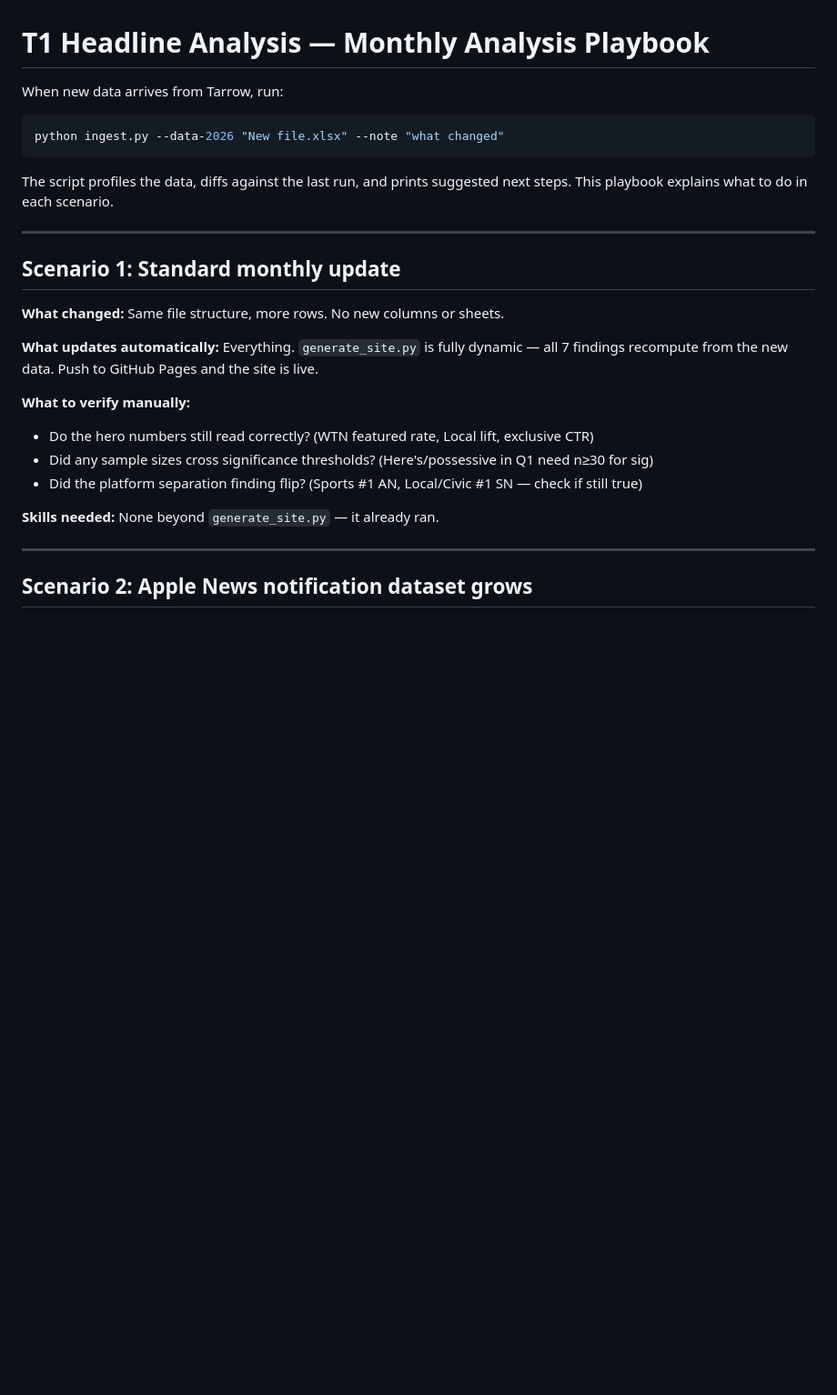
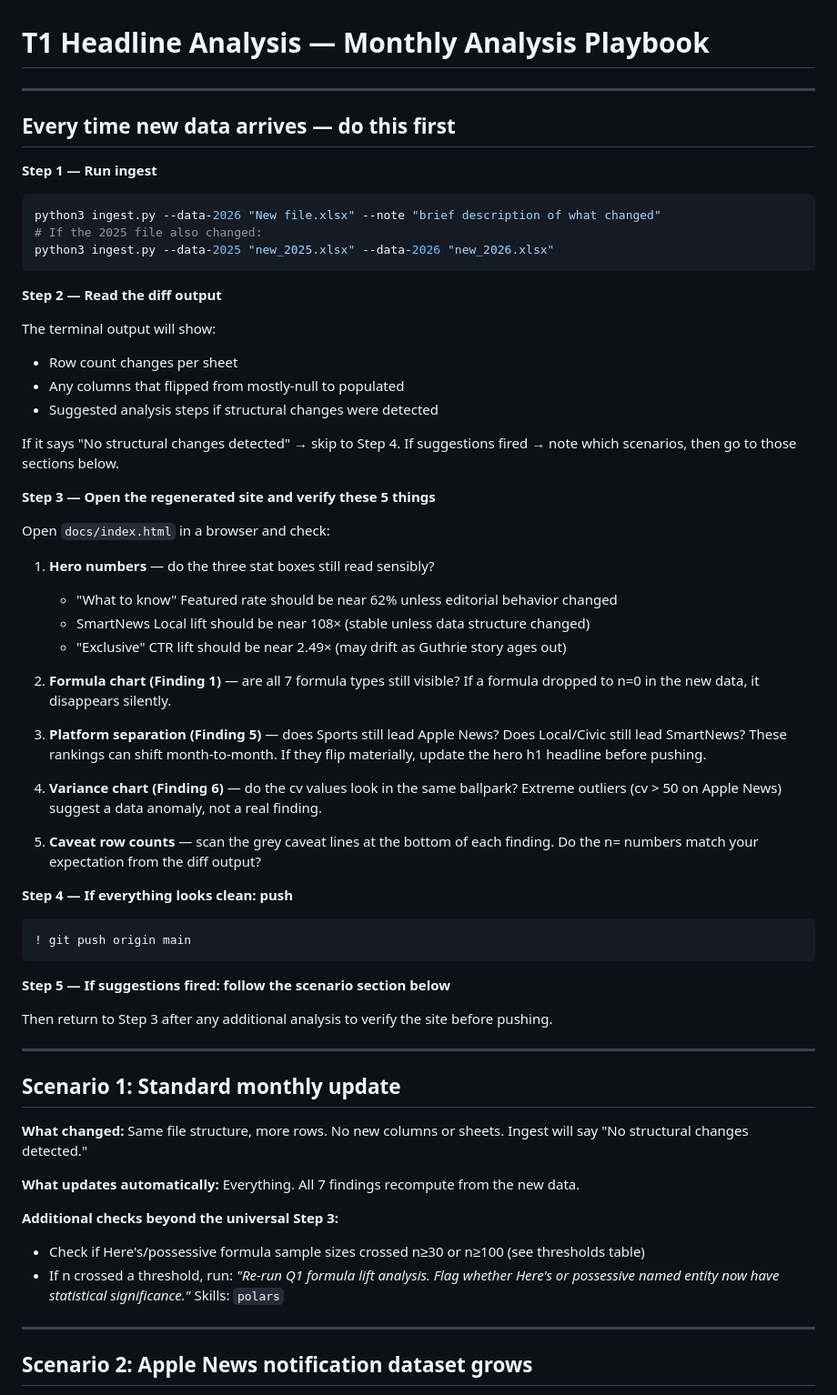
Before and after one commit to piercewilliams/data-t1headlines, a Markdown page: PLAYBOOK.md, the part around the change. Shown at 91% size. GitHub-like rendering; blank space fills up the shorter version.

Commit message:
Playbook: add universal every-time checklist at top
Was scenario-first, requiring user to identify which scenario before
knowing what to do. Now leads with a 5-step universal checklist that
applies regardless of what changed: run ingest, read diff, verify 5
specific things in the site, push if clean, follow scenario section
if suggestions fired. Scenario sections now extend the universal steps
rather than replace them.

Co-Authored-By: Claude Sonnet 4.6 <noreply@anthropic.com>

````diff
--- a/PLAYBOOK.md
+++ b/PLAYBOOK.md
@@ -1,29 +1,70 @@
 # T1 Headline Analysis — Monthly Analysis Playbook
 
-When new data arrives from Tarrow, run:
+---
 
+## Every time new data arrives — do this first
+
+**Step 1 — Run ingest**
 ```bash
-python ingest.py --data-2026 "New file.xlsx" --note "what changed"
+python3 ingest.py --data-2026 "New file.xlsx" --note "brief description of what changed"
+# If the 2025 file also changed:
+python3 ingest.py --data-2025 "new_2025.xlsx" --data-2026 "new_2026.xlsx"
 ```
 
-The script profiles the data, diffs against the last run, and prints suggested next steps.
-This playbook explains what to do in each scenario.
+**Step 2 — Read the diff output**
+
+The terminal output will show:
+- Row count changes per sheet
+- Any columns that flipped from mostly-null to populated
+- Suggested analysis steps if structural changes were detected
+
+If it says "No structural changes detected" → skip to Step 4.
+If suggestions fired → note which scenarios, then go to those sections below.
+
+**Step 3 — Open the regenerated site and verify these 5 things**
+
+Open `docs/index.html` in a browser and check:
+
+1. **Hero numbers** — do the three stat boxes still read sensibly?
+   - "What to know" Featured rate should be near 62% unless editorial behavior changed
+   - SmartNews Local lift should be near 108× (stable unless data structure changed)
+   - "Exclusive" CTR lift should be near 2.49× (may drift as Guthrie story ages out)
+
+2. **Formula chart (Finding 1)** — are all 7 formula types still visible? If a formula dropped
+   to n=0 in the new data, it disappears silently.
+
+3. **Platform separation (Finding 5)** — does Sports still lead Apple News? Does Local/Civic
+   still lead SmartNews? These rankings can shift month-to-month. If they flip materially,
+   update the hero h1 headline before pushing.
+
+4. **Variance chart (Finding 6)** — do the cv values look in the same ballpark? Extreme
+   outliers (cv > 50 on Apple News) suggest a data anomaly, not a real finding.
+
+5. **Caveat row counts** — scan the grey caveat lines at the bottom of each finding.
+   Do the n= numbers match your expectation from the diff output?
+
+**Step 4 — If everything looks clean: push**
+```bash
+! git push origin main
+```
+
+**Step 5 — If suggestions fired: follow the scenario section below**
+
+Then return to Step 3 after any additional analysis to verify the site before pushing.
 
 ---
 
 ## Scenario 1: Standard monthly update
 
 **What changed:** Same file structure, more rows. No new columns or sheets.
+Ingest will say "No structural changes detected."
 
-**What updates automatically:** Everything. `generate_site.py` is fully dynamic — all 7
-findings recompute from the new data. Push to GitHub Pages and the site is live.
+**What updates automatically:** Everything. All 7 findings recompute from the new data.
 
-**What to verify manually:**
-- Do the hero numbers still read correctly? (WTN featured rate, Local lift, exclusive CTR)
-- Did any sample sizes cross significance thresholds? (Here's/possessive in Q1 need n≥30 for sig)
-- Did the platform separation finding flip? (Sports #1 AN, Local/Civic #1 SN — check if still true)
-
-**Skills needed:** None beyond `generate_site.py` — it already ran.
+**Additional checks beyond the universal Step 3:**
+- Check if Here's/possessive formula sample sizes crossed n≥30 or n≥100 (see thresholds table)
+- If n crossed a threshold, run: *"Re-run Q1 formula lift analysis. Flag whether Here's or
+  possessive named entity now have statistical significance."* Skills: `polars`
 
 ---
 
````
